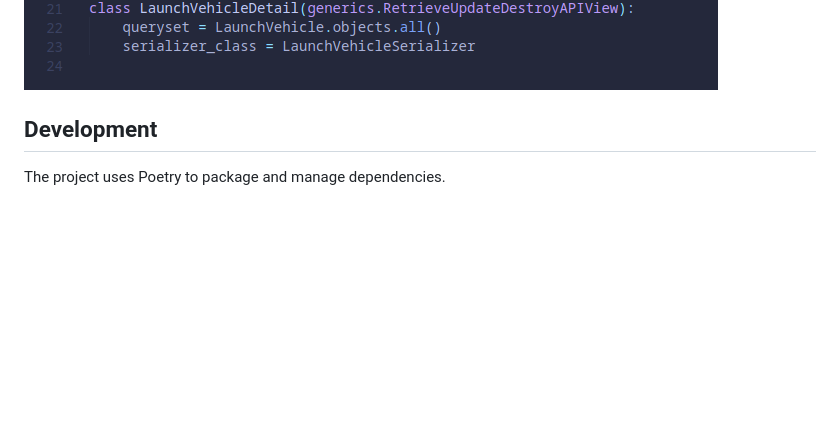
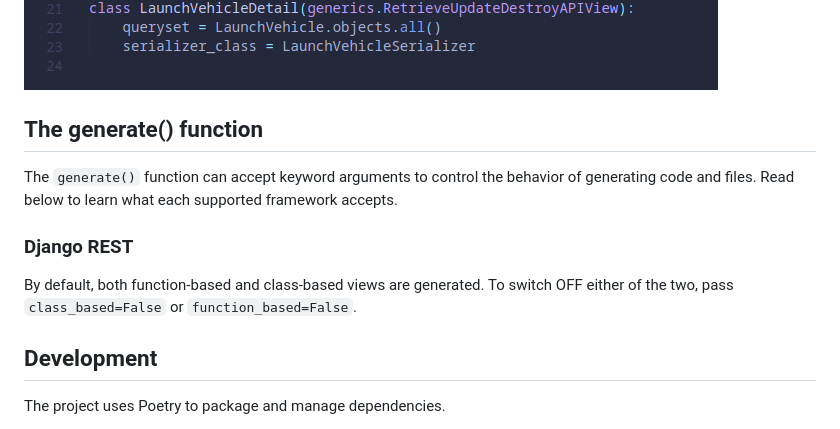
Before and after one commit to neil-vqa/reactant, a Markdown page: README.md, the part around the change printed below. Rendered like a GitHub page; blank space fills up the shorter version.

```diff
--- a/README.md
+++ b/README.md
@@ -106,6 +110,14 @@ Success! Please check "reactant_products" directory.
 <div>
     <img src="https://raw.githubusercontent.com/neil-vqa/reactant/main/screenshots/dj_04n.png" width="auto">
 </div>
+
+## The generate() function
+
+The `generate()` function can accept keyword arguments to control the behavior of generating code and files. Read below to learn what each supported framework accepts.
+
+### Django REST
+
+By default, both function-based and class-based views are generated. To switch OFF either of the two, pass `class_based=False` or `function_based=False`.
 
 ## Development
 
```
Also changed, not shown: other parts of README.md (+9 -5 lines), screenshots/dj_02n_2.png (added), 2 other files.
